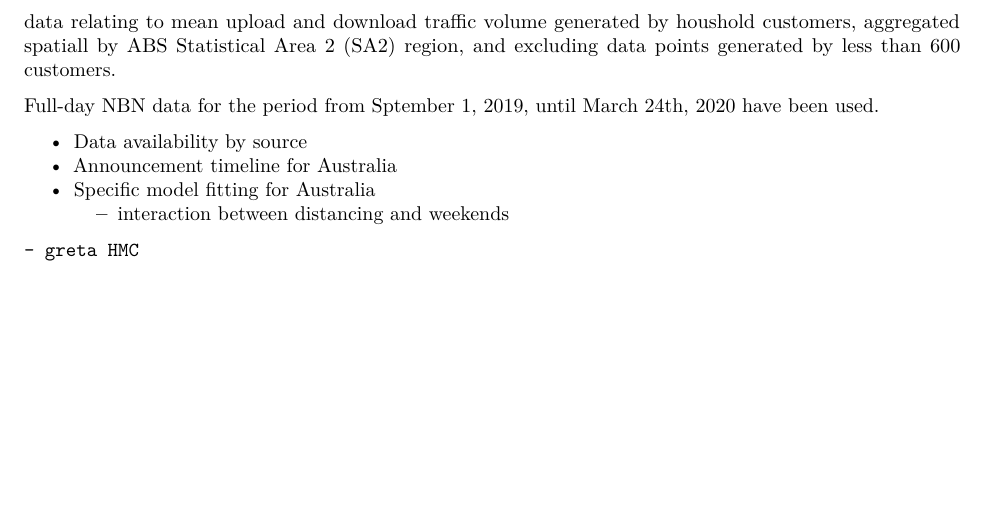
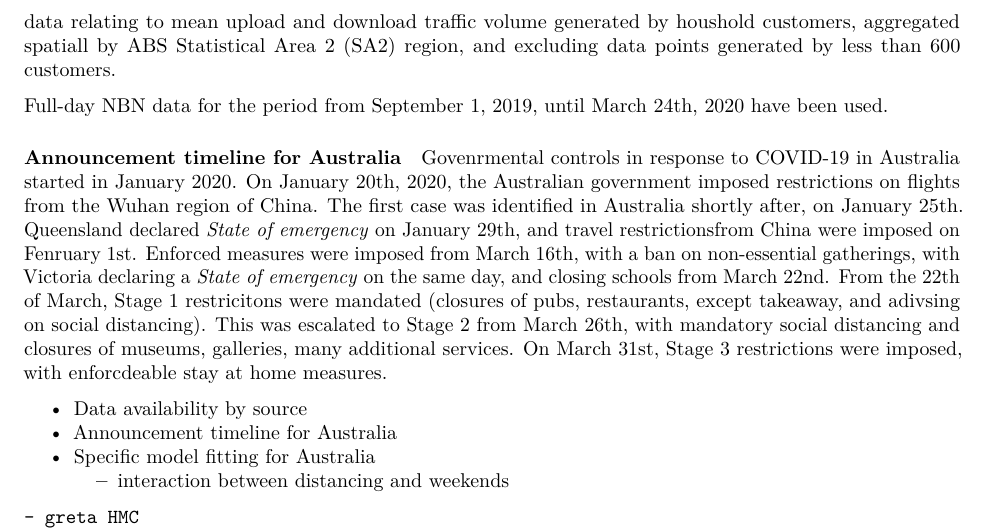
Before and after one commit to goldingn/covid19_australia_interventions, an R Markdown document (manuscript/ms.Rmd): part of page 4 of 4, cut so that both start at the same text, the shorter picture padded with empty space. Rendered offline with R 4.5, knitr and Pandoc, then LaTeX, with nearby package versions.

Commit message:
adding timeline draft

```diff
--- a/manuscript/ms.Rmd
+++ b/manuscript/ms.Rmd
@@ -120,7 +120,11 @@ where $\mathbf{x}$ is an $N$-by-$M+1$ design matrix of covariates, including a c
 
 The National Broadband Network Co. (NBN) is the Australian national wholesale open-access data network, providing broadband access to retail service providers. The majority of its traffic is through wired broadband connections. As such, these connections are static in place, and they offer internet access to a broad mixture of users. NBN provided a time series (with a temporal resolution of 15 minutes) to aggregated data relating to mean upload and download traffic volume generated by houshold customers, aggregated spatiall by ABS Statistical Area 2 (SA2) region, and excluding data points generated by less than 600 customers.
 
-Full-day NBN data for the period from Sptember 1, 2019, until March 24th, 2020 have been used.
+Full-day NBN data for the period from September 1, 2019, until March 24th, 2020 have been used.
+
+#### Announcement timeline for Australia
+
+Govenrmental controls in response to COVID-19 in Australia started in January 2020. On January 20th, 2020, the Australian government imposed restrictions on flights from the Wuhan region of China. The first case was identified in Australia shortly after, on January 25th. Queensland declared *State of emergency* on January 29th, and travel restrictionsfrom China were imposed on Fenruary 1st. Enforced measures were imposed from March 16th, with a ban on non-essential gatherings, with Victoria declaring a *State of emergency* on the same day, and closing schools from March 22nd. From the 22th of March, Stage 1 restricitons were mandated (closures of pubs, restaurants, except takeaway, and adivsing on social distancing). This was escalated to Stage 2 from March 26th, with mandatory social distancing and closures of museums, galleries, many additional services. On March 31st, Stage 3 restrictions were imposed, with enforcdeable stay at home measures.
 
  - Data availability by source
  - Announcement timeline for Australia
```
